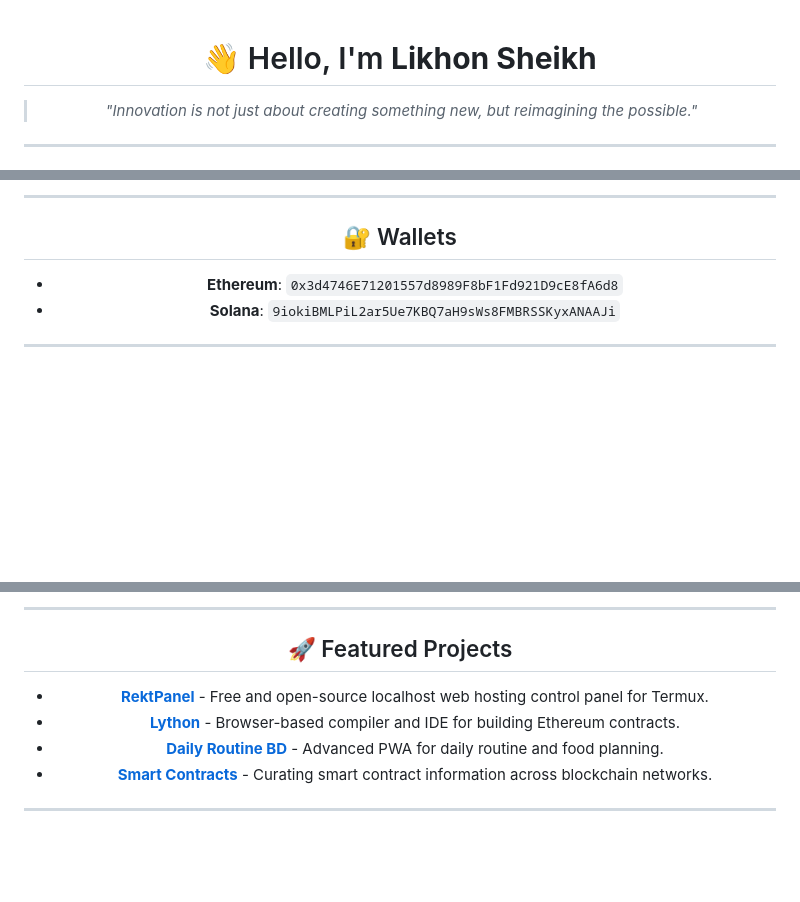
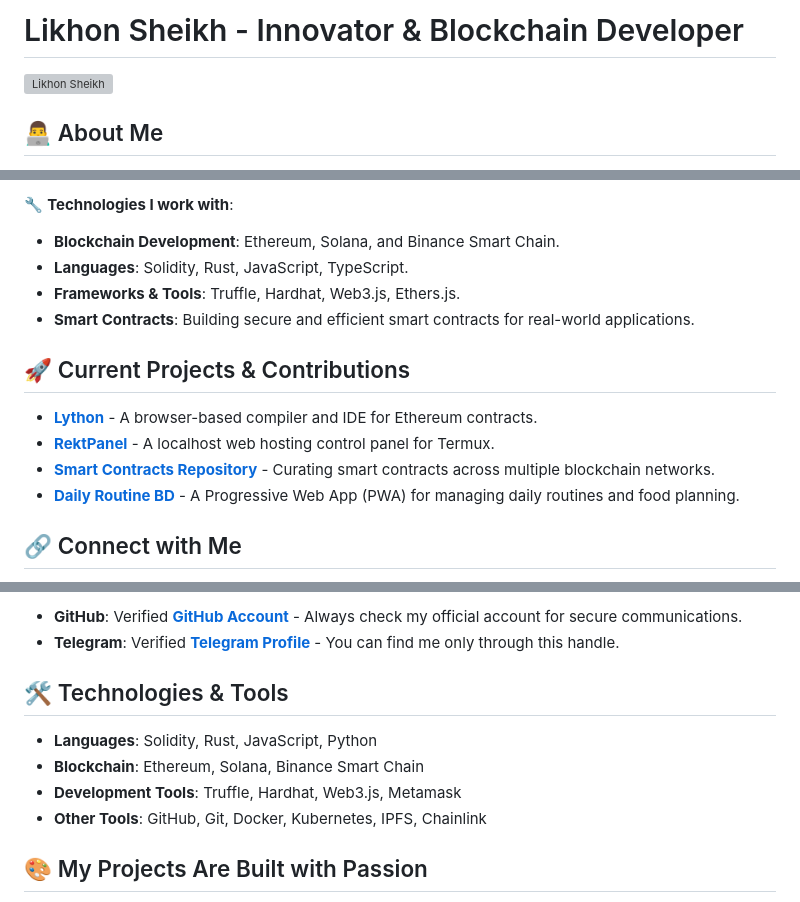
Before and after one commit to likhonsh3ikh/likhonsh3ikh, a Markdown page: README.md, 3 parts joined by grey strips. GitHub-like rendering; blank space fills up the shorter version; grey boxes are pictures that could not be loaded.

```diff
--- a/README.md
+++ b/README.md
@@ -1,7 +1,6 @@
-<div align="center">
+# Likhon Sheikh - Innovator & Blockchain Developer
 
-# 👋 Hello, I'm **Likhon Sheikh**
-> _"Innovation is not just about creating something new, but reimagining the possible."_
+![Likhon Sheikh](https://avatars.githubusercontent.com/u/69582352?v=4)
 
----
+## 👨‍💻 About Me
 
@@ -33,9 +8,15 @@
 
----
+🔧 **Technologies I work with**:
+- **Blockchain Development**: Ethereum, Solana, and Binance Smart Chain.
+- **Languages**: Solidity, Rust, JavaScript, TypeScript.
+- **Frameworks & Tools**: Truffle, Hardhat, Web3.js, Ethers.js.
+- **Smart Contracts**: Building secure and efficient smart contracts for real-world applications.
 
-## 🔐 Wallets
-- **Ethereum**: `0x3d4746E71201557d8989F8bF1Fd921D9cE8fA6d8`
-- **Solana**: `9iokiBMLPiL2ar5Ue7KBQ7aH9sWs8FMBRSSKyxANAAJi`
+## 🚀 Current Projects & Contributions
+- **[Lython](https://github.com/Livenium/Lython)** - A browser-based compiler and IDE for Ethereum contracts.
+- **[RektPanel](https://github.com/Rekt-Developer/RektPanel)** - A localhost web hosting control panel for Termux.
+- **[Smart Contracts Repository](https://github.com/Rekt-Developer/smart-contracts)** - Curating smart contracts across multiple blockchain networks.
+- **[Daily Routine BD](https://github.com/Rekt-Developer/Daily-Routine-BD)** - A Progressive Web App (PWA) for managing daily routines and food planning.
 
----
+## 🔗 Connect with Me
 
@@ -57,11 +32,12 @@
 
----
+- **GitHub**: Verified **[GitHub Account](https://github.com/likhonsh3ikh)** - Always check my official account for secure communications.
+- **Telegram**: Verified **[Telegram Profile](https://t.me/likhondev)** - You can find me only through this handle.
 
-## 🚀 Featured Projects
-- **[RektPanel](https://github.com/Rekt-Developer/RektPanel)** - Free and open-source localhost web hosting control panel for Termux.
-- **[Lython](https://github.com/Livenium/Lython)** - Browser-based compiler and IDE for building Ethereum contracts.
-- **[Daily Routine BD](https://github.com/Rekt-Developer/Daily-Routine-BD)** - Advanced PWA for daily routine and food planning.
-- **[Smart Contracts](https://github.com/Rekt-Developer/smart-contracts)** - Curating smart contract information across blockchain networks.
+## 🛠️ Technologies & Tools
+- **Languages**: Solidity, Rust, JavaScript, Python
+- **Blockchain**: Ethereum, Solana, Binance Smart Chain
+- **Development Tools**: Truffle, Hardhat, Web3.js, Metamask
+- **Other Tools**: GitHub, Git, Docker, Kubernetes, IPFS, Chainlink
 
----
+## 🎨 My Projects Are Built with Passion
 
```
Also changed, not shown: other parts of README.md (+15 -49 lines).
